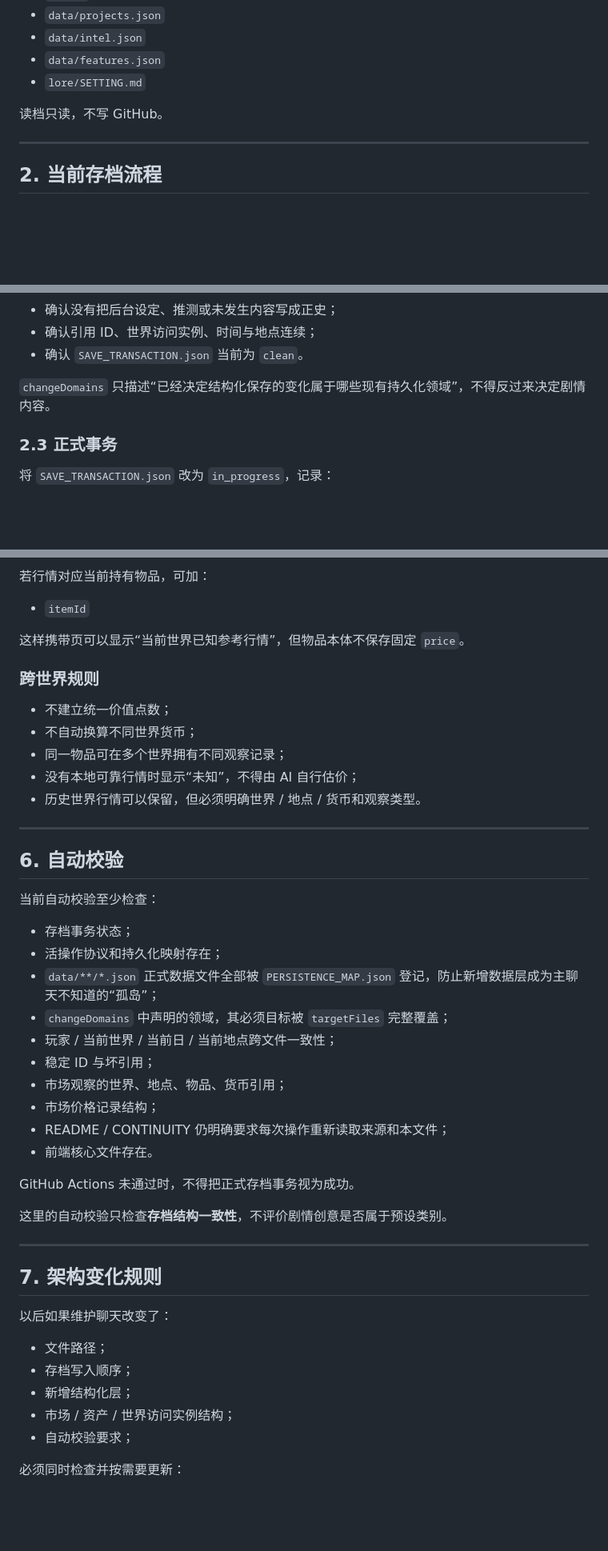
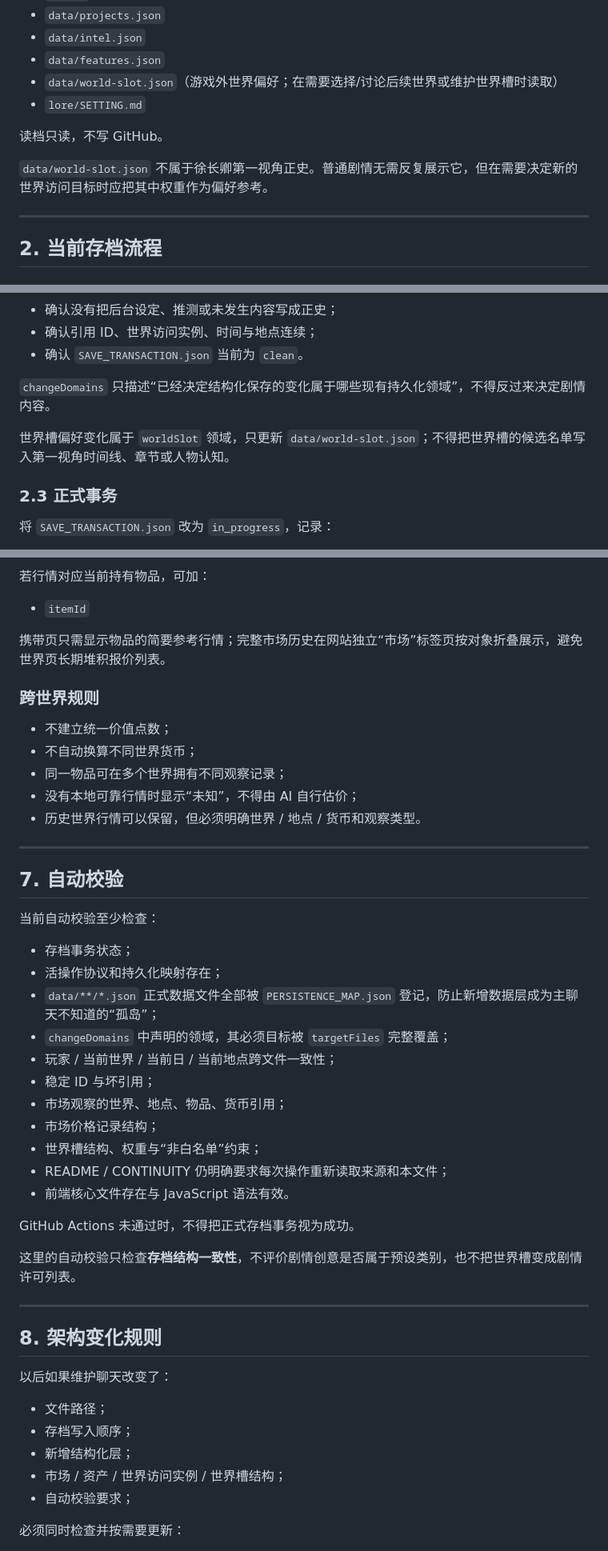
Before and after one commit to Jah1114/jieyu-archive, a Markdown page: archive/OPERATION_PROTOCOL.md, 3 parts joined by grey strips. Shown at 80% size. Drawn GitHub-style; blank space fills up the shorter version.

```diff
--- a/archive/OPERATION_PROTOCOL.md
+++ b/archive/OPERATION_PROTOCOL.md
@@ -64,9 +64,12 @@
 - `data/projects.json`
 - `data/intel.json`
 - `data/features.json`
+- `data/world-slot.json`（游戏外世界偏好；在需要选择/讨论后续世界或维护世界槽时读取）
 - `lore/SETTING.md`
 
 读档只读，不写 GitHub。
+
+`data/world-slot.json` 不属于徐长卿第一视角正史。普通剧情无需反复展示它，但在需要决定新的世界访问目标时应把其中权重作为偏好参考。
 
 ---
 
@@ -97,6 +100,8 @@
 - 确认 `SAVE_TRANSACTION.json` 当前为 `clean`。
 
 `changeDomains` 只描述“已经决定结构化保存的变化属于哪些现有持久化领域”，不得反过来决定剧情内容。
+
+世界槽偏好变化属于 `worldSlot` 领域，只更新 `data/world-slot.json`；不得把世界槽的候选名单写入第一视角时间线、章节或人物认知。
 
 ### 2.3 正式事务
 
@@ -204,7 +233,7 @@
 
 - `itemId`
 
-这样携带页可以显示“当前世界已知参考行情”，但物品本体不保存固定 `price`。
+携带页只需显示物品的简要参考行情；完整市场历史在网站独立“市场”标签页按对象折叠展示，避免世界页长期堆积报价列表。
 
 ### 跨世界规则
 
@@ -216,7 +245,7 @@
 
 ---
 
-## 6. 自动校验
+## 7. 自动校验
 
 当前自动校验至少检查：
 
@@ -228,23 +257,24 @@
 - 稳定 ID 与坏引用；
 - 市场观察的世界、地点、物品、货币引用；
 - 市场价格记录结构；
+- 世界槽结构、权重与“非白名单”约束；
 - README / CONTINUITY 仍明确要求每次操作重新读取来源和本文件；
-- 前端核心文件存在。
+- 前端核心文件存在与 JavaScript 语法有效。
 
 GitHub Actions 未通过时，不得把正式存档事务视为成功。
 
-这里的自动校验只检查**存档结构一致性**，不评价剧情创意是否属于预设类别。
+这里的自动校验只检查**存档结构一致性**，不评价剧情创意是否属于预设类别，也不把世界槽变成剧情许可列表。
 
 ---
 
-## 7. 架构变化规则
+## 8. 架构变化规则
 
 以后如果维护聊天改变了：
 
 - 文件路径；
 - 存档写入顺序；
 - 新增结构化层；
-- 市场 / 资产 / 世界访问实例结构；
+- 市场 / 资产 / 世界访问实例 / 世界槽结构；
 - 自动校验要求；
 
 必须同时检查并按需要更新：
```
Also changed, not shown: other parts of archive/OPERATION_PROTOCOL.md (+27 -3 lines).
